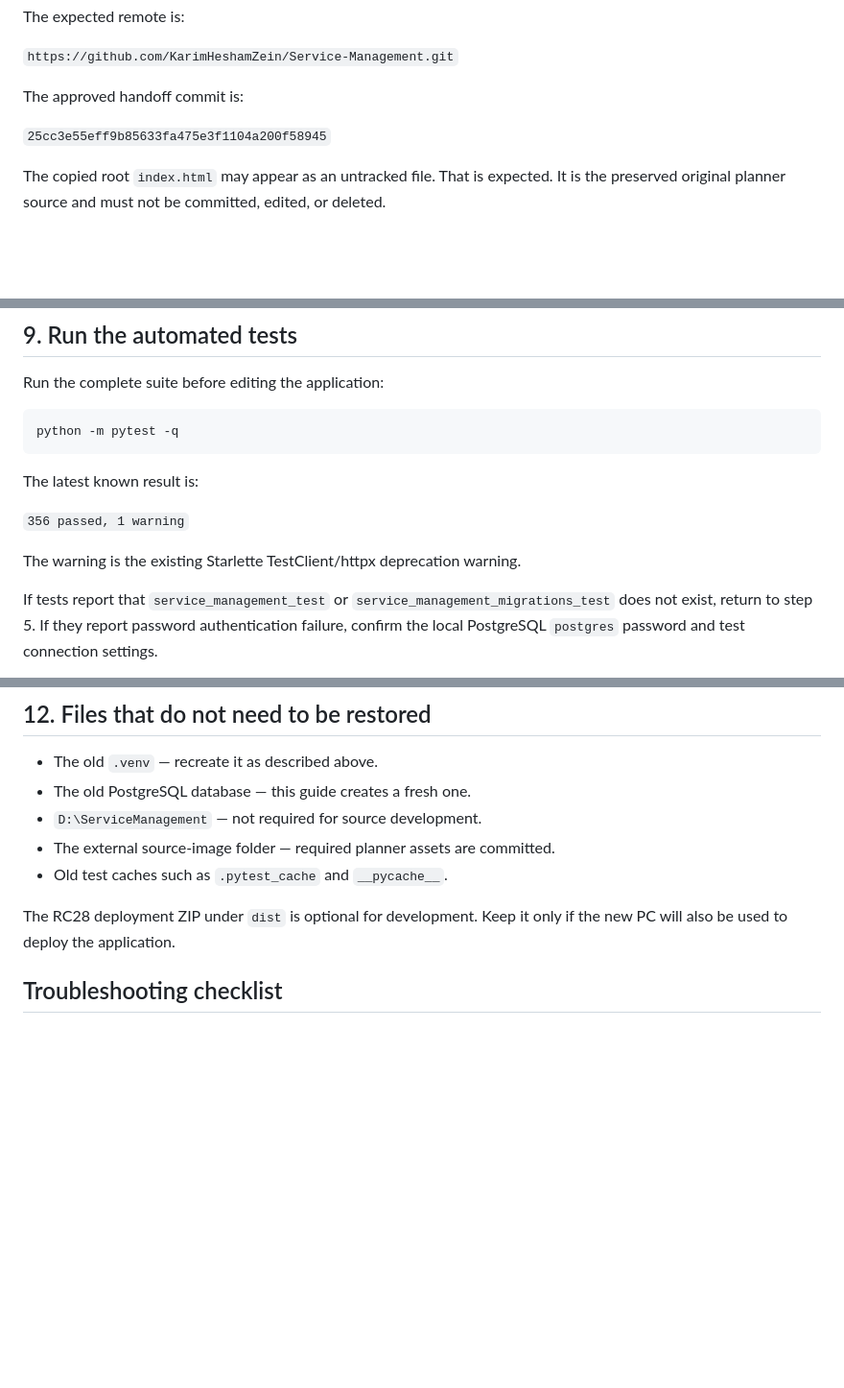
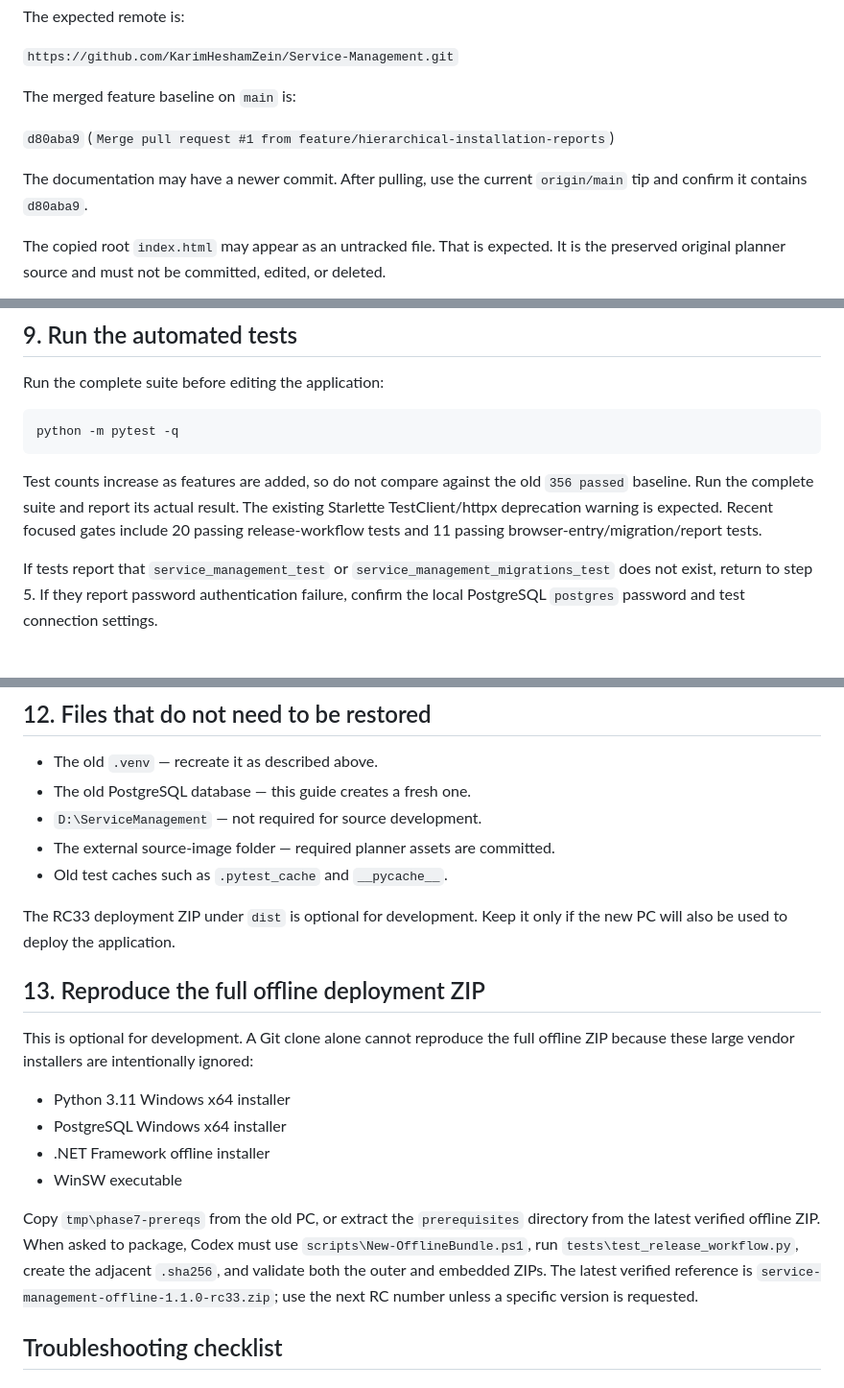
Before and after one commit to KarimHeshamZein/Service-Management, a Markdown page: NEW_PC_SETUP.md, 3 parts joined by grey strips. Shown at 96% size. GitHub-like rendering; blank space fills up the shorter version.

Commit message:
Refresh cross-PC development handoff

````diff
--- a/NEW_PC_SETUP.md
+++ b/NEW_PC_SETUP.md
@@ -72,9 +72,12 @@ The expected remote is:
 
 `https://github.com/KarimHeshamZein/Service-Management.git`
 
-The approved handoff commit is:
+The merged feature baseline on `main` is:
 
-`25cc3e55eff9b85633fa475e3f1104a200f58945`
+`d80aba9` (`Merge pull request #1 from feature/hierarchical-installation-reports`)
+
+The documentation may have a newer commit. After pulling, use the current
+`origin/main` tip and confirm it contains `d80aba9`.
 
 The copied root `index.html` may appear as an untracked file. That is expected.
 It is the preserved original planner source and must not be committed, edited,
@@ -255,11 +258,11 @@ Run the complete suite before editing the application:
 python -m pytest -q
 ```
 
-The latest known result is:
-
-`356 passed, 1 warning`
-
-The warning is the existing Starlette TestClient/httpx deprecation warning.
+Test counts increase as features are added, so do not compare against the old
+`356 passed` baseline. Run the complete suite and report its actual result. The
+existing Starlette TestClient/httpx deprecation warning is expected. Recent
+focused gates include 20 passing release-workflow tests and 11 passing
+browser-entry/migration/report tests.
 
 If tests report that `service_management_test` or
 `service_management_migrations_test` does not exist, return to step 5. If they
@@ -308,8 +311,26 @@ committed handoff files provide the necessary project context and safety rules.
 - The external source-image folder — required planner assets are committed.
 - Old test caches such as `.pytest_cache` and `__pycache__`.
 
-The RC28 deployment ZIP under `dist` is optional for development. Keep it only
+The RC33 deployment ZIP under `dist` is optional for development. Keep it only
 if the new PC will also be used to deploy the application.
+
+## 13. Reproduce the full offline deployment ZIP
+
+This is optional for development. A Git clone alone cannot reproduce the full
+offline ZIP because these large vendor installers are intentionally ignored:
+
+- Python 3.11 Windows x64 installer
+- PostgreSQL Windows x64 installer
+- .NET Framework offline installer
+- WinSW executable
+
+Copy `tmp\phase7-prereqs` from the old PC, or extract the `prerequisites`
+directory from the latest verified offline ZIP. When asked to package, Codex
+must use `scripts\New-OfflineBundle.ps1`, run
+`tests\test_release_workflow.py`, create the adjacent `.sha256`, and validate
+both the outer and embedded ZIPs. The latest verified reference is
+`service-management-offline-1.1.0-rc33.zip`; use the next RC number unless a
+specific version is requested.
 
 ## Troubleshooting checklist
 
````
Also changed, not shown: other parts of NEW_PC_SETUP.md (+3 -3 lines), NEW_PC_CODEX_PROMPT.md (+19 -4 lines), PROJECT_HANDOFF.md (+51 -45 lines).
